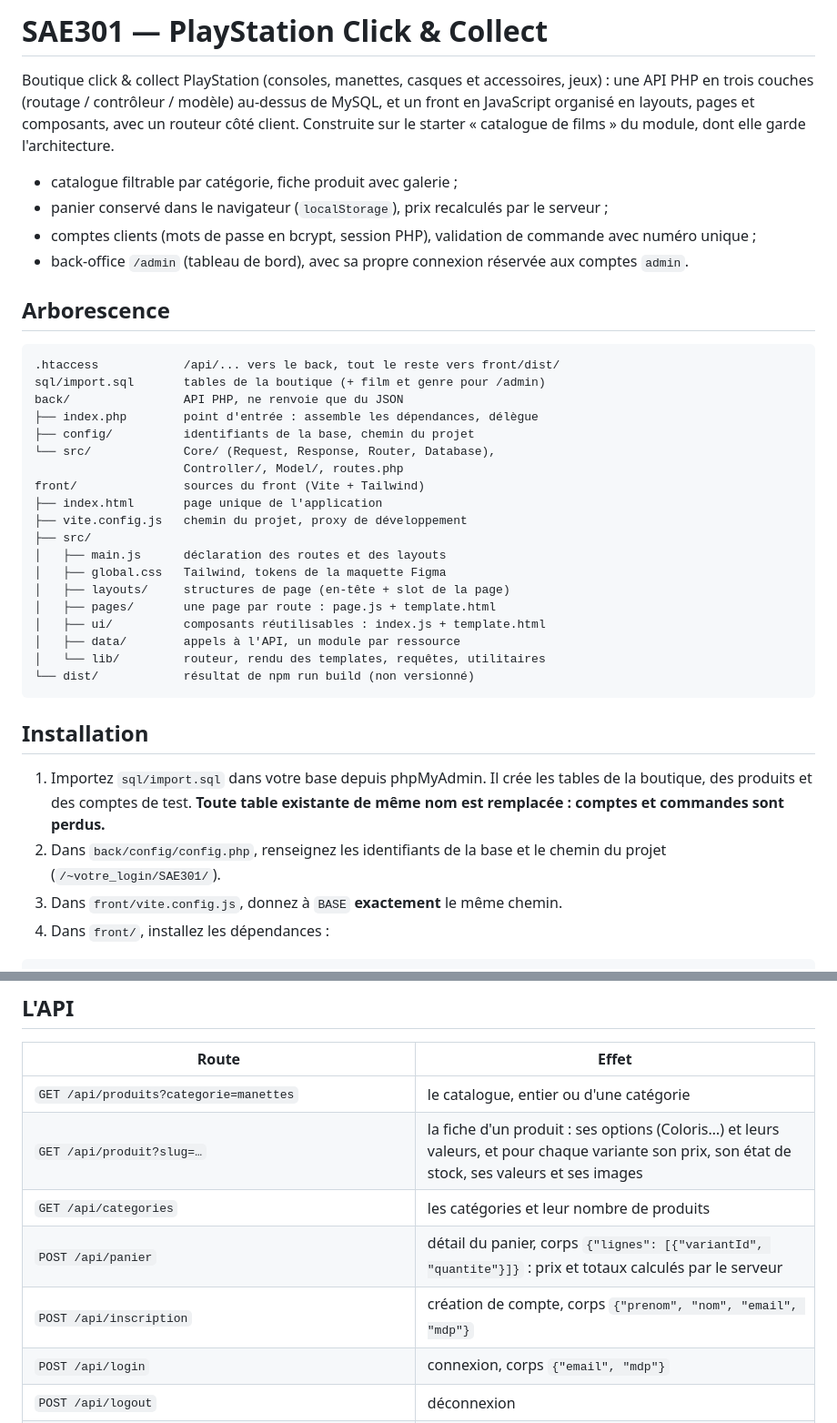
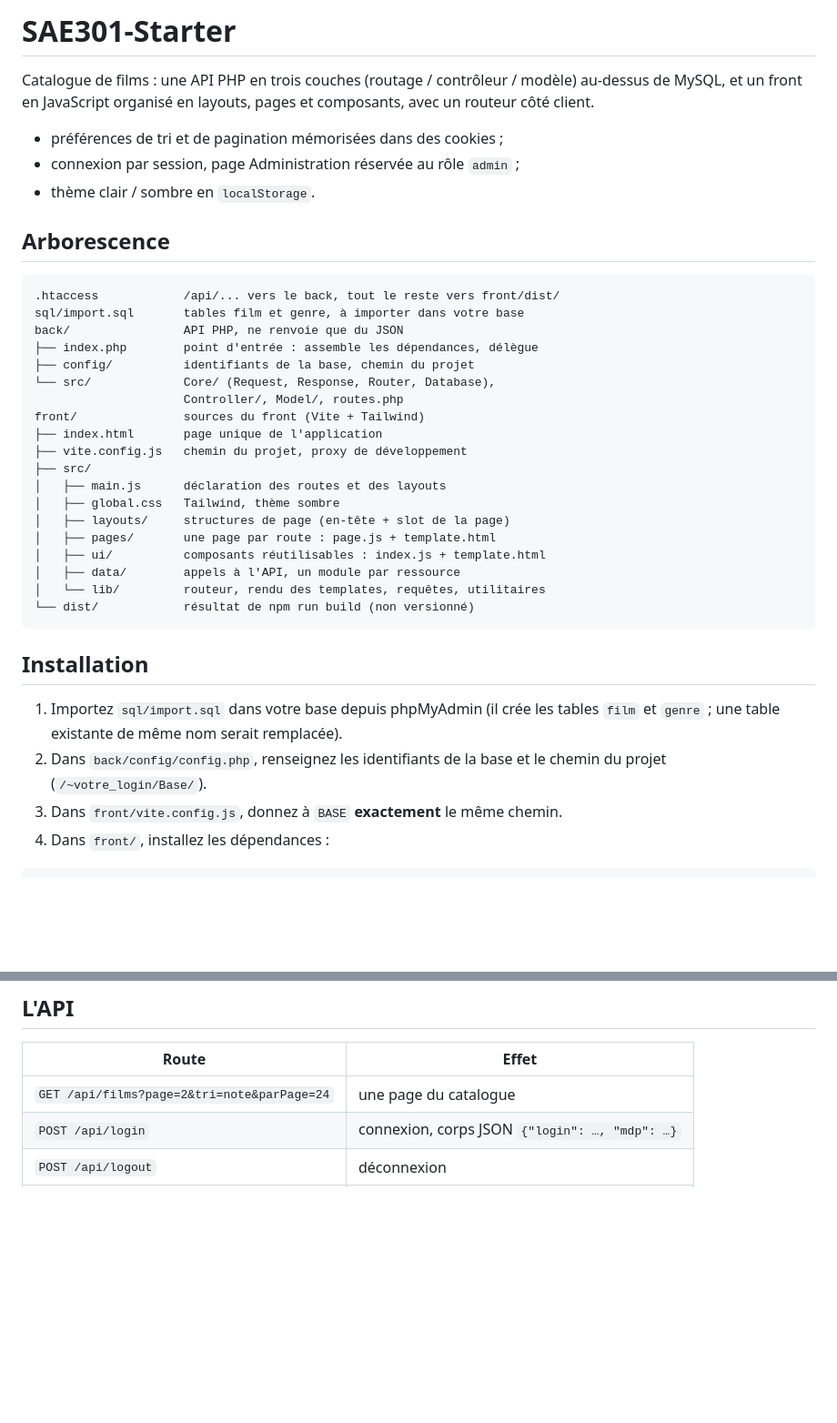
Before and after one commit to Omar081206/SAE301-PlayStation, a Markdown page: README.md, 2 parts joined by grey strips. Shown at 91% size. GitHub-like rendering; blank space fills up the shorter version.

Commit message:
README : retour à la version d'origine

````diff
--- a/README.md
+++ b/README.md
@@ -1,23 +1,18 @@
-# SAE301 — PlayStation Click & Collect
+# SAE301-Starter
 
-Boutique click & collect PlayStation (consoles, manettes, casques et
-accessoires, jeux) : une API PHP en trois couches (routage / contrôleur /
+Catalogue de films : une API PHP en trois couches (routage / contrôleur /
 modèle) au-dessus de MySQL, et un front en JavaScript organisé en layouts,
-pages et composants, avec un routeur côté client. Construite sur le starter
-« catalogue de films » du module, dont elle garde l'architecture.
+pages et composants, avec un routeur côté client.
 
-- catalogue filtrable par catégorie, fiche produit avec galerie ;
-- panier conservé dans le navigateur (`localStorage`), prix recalculés par le
-  serveur ;
-- comptes clients (mots de passe en bcrypt, session PHP), validation de
-  commande avec numéro unique ;
-- back-office `/admin` (tableau de bord), avec sa propre connexion réservée aux comptes `admin`.
+- préférences de tri et de pagination mémorisées dans des cookies ;
+- connexion par session, page Administration réservée au rôle `admin` ;
+- thème clair / sombre en `localStorage`.
 
 ## Arborescence
 
 ```
 .htaccess            /api/... vers le back, tout le reste vers front/dist/
-sql/import.sql       tables de la boutique (+ film et genre pour /admin)
+sql/import.sql       tables film et genre, à importer dans votre base
 back/                API PHP, ne renvoie que du JSON
 ├── index.php        point d'entrée : assemble les dépendances, délègue
 ├── config/          identifiants de la base, chemin du projet
@@ -28,7 +23,7 @@ front/               sources du front (Vite + Tailwind)
 ├── vite.config.js   chemin du projet, proxy de développement
 ├── src/
 │   ├── main.js      déclaration des routes et des layouts
-│   ├── global.css   Tailwind, tokens de la maquette Figma
+│   ├── global.css   Tailwind, thème sombre
 │   ├── layouts/     structures de page (en-tête + slot de la page)
 │   ├── pages/       une page par route : page.js + template.html
 │   ├── ui/          composants réutilisables : index.js + template.html
@@ -39,11 +34,11 @@ front/               sources du front (Vite + Tailwind)
 
 ## Installation
 
-1. Importez `sql/import.sql` dans votre base depuis phpMyAdmin. Il crée les
-   tables de la boutique, des produits et des comptes de test. **Toute table
-   existante de même nom est remplacée : comptes et commandes sont perdus.**
+1. Importez `sql/import.sql` dans votre base depuis phpMyAdmin (il crée les
+   tables `film` et `genre` ; une table existante de même nom serait
+   remplacée).
 2. Dans `back/config/config.php`, renseignez les identifiants de la base et
-   le chemin du projet (`/~votre_login/SAE301/`).
+   le chemin du projet (`/~votre_login/Base/`).
 3. Dans `front/vite.config.js`, donnez à `BASE` **exactement** le même chemin.
 4. Dans `front/`, installez les dépendances :
 
@@ -151,10 +146,6 @@ Une page dynamique suit le découpage Modèle / Contrôleur / Vue :
 
 | Route | Effet |
 |---|---|
-| `GET /api/produits?categorie=manettes` | le catalogue, entier ou d'une catégorie |
-| `GET /api/produit?slug=…` | la fiche d'un produit : ses options (Coloris…) et leurs valeurs, et pour chaque variante son prix, son état de stock, ses valeurs et ses images |
-| `GET /api/categories` | les catégories et leur nombre de produits |
-| `POST /api/panier` | détail du panier, corps `{"lignes": [{"variantId", "quantite"}]}` : prix et totaux calculés par le serveur |
-| `POST /api/inscription` | création de compte, corps `{"prenom", "nom", "email", "mdp"}` |
-| `POST /api/login` | connexion, corps `{"email", "mdp"}` |
+| `GET /api/films?page=2&tri=note&parPage=24` | une page du catalogue |
+| `POST /api/login` | connexion, corps JSON `{"login": …, "mdp": …}` |
 | `POST /api/logout` | déconnexion |
````
Also changed, not shown: other parts of README.md (+15 -62 lines).
